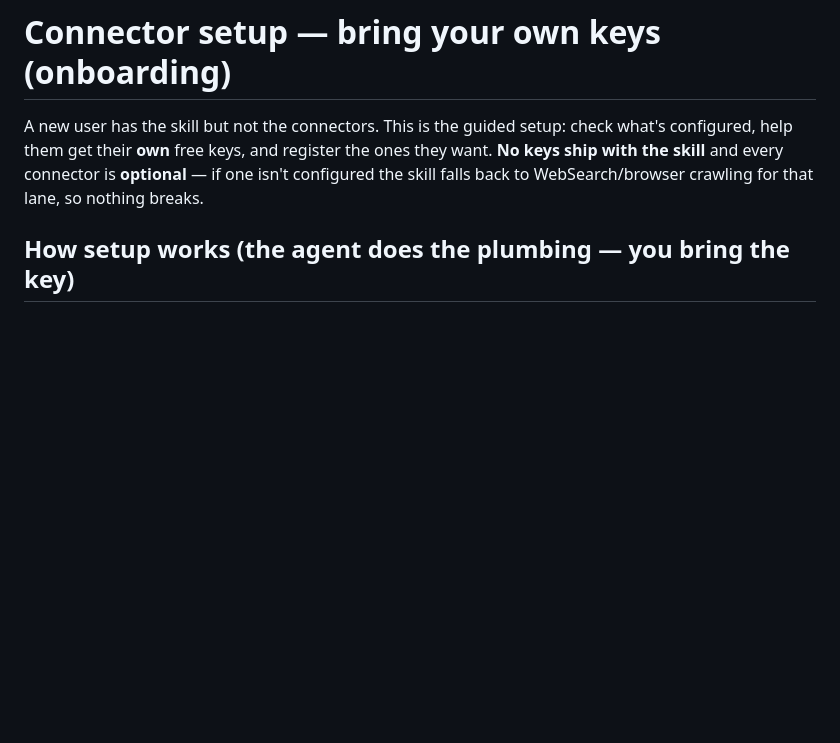
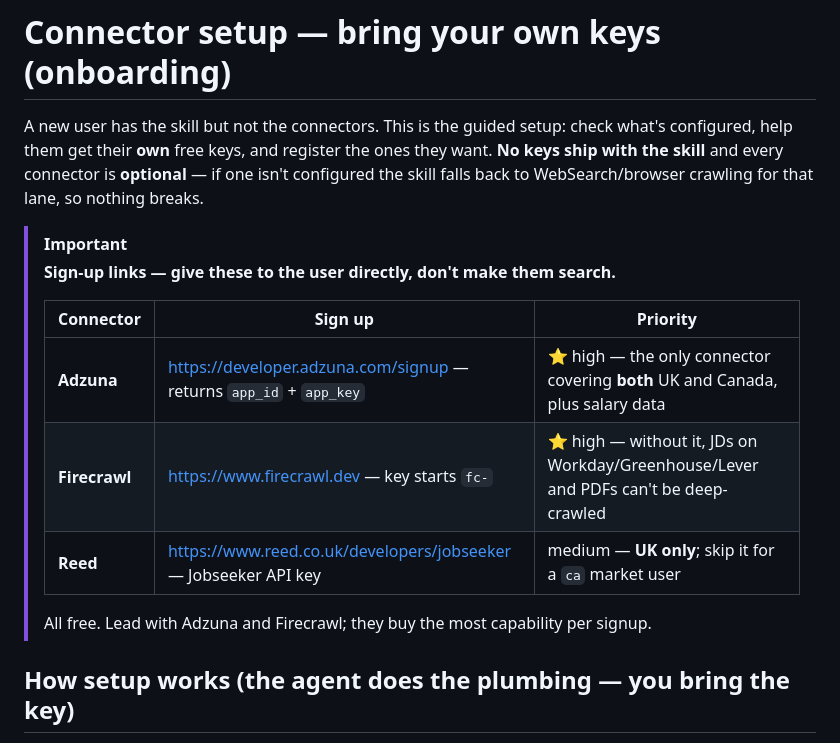
Before and after one commit to soheilfallah/jobxhunter, a Markdown page: references/connector-setup.md, the part around the change. GitHub-like rendering; blank space fills up the shorter version.

```diff
--- a/references/connector-setup.md
+++ b/references/connector-setup.md
@@ -4,6 +4,17 @@ A new user has the skill but not the connectors. This is the guided setup: check
 help them get their **own** free keys, and register the ones they want. **No keys ship with the
 skill** and every connector is **optional** — if one isn't configured the skill falls back to
 WebSearch/browser crawling for that lane, so nothing breaks.
+
+> [!IMPORTANT]
+> **Sign-up links — give these to the user directly, don't make them search.**
+>
+> | Connector | Sign up | Priority |
+> |---|---|---|
+> | **Adzuna** | <https://developer.adzuna.com/signup> — returns `app_id` + `app_key` | ⭐ high — the only connector covering **both** UK and Canada, plus salary data |
+> | **Firecrawl** | <https://www.firecrawl.dev> — key starts `fc-` | ⭐ high — without it, JDs on Workday/Greenhouse/Lever and PDFs can't be deep-crawled |
+> | **Reed** | <https://www.reed.co.uk/developers/jobseeker> — Jobseeker API key | medium — **UK only**; skip it for a `ca` market user |
+>
+> All free. Lead with Adzuna and Firecrawl; they buy the most capability per signup.
 
 ## How setup works (the agent does the plumbing — you bring the key)
 
```
Also changed, not shown: CHANGELOG.md (+5 -2 lines), README.md (+10 -1 lines).
